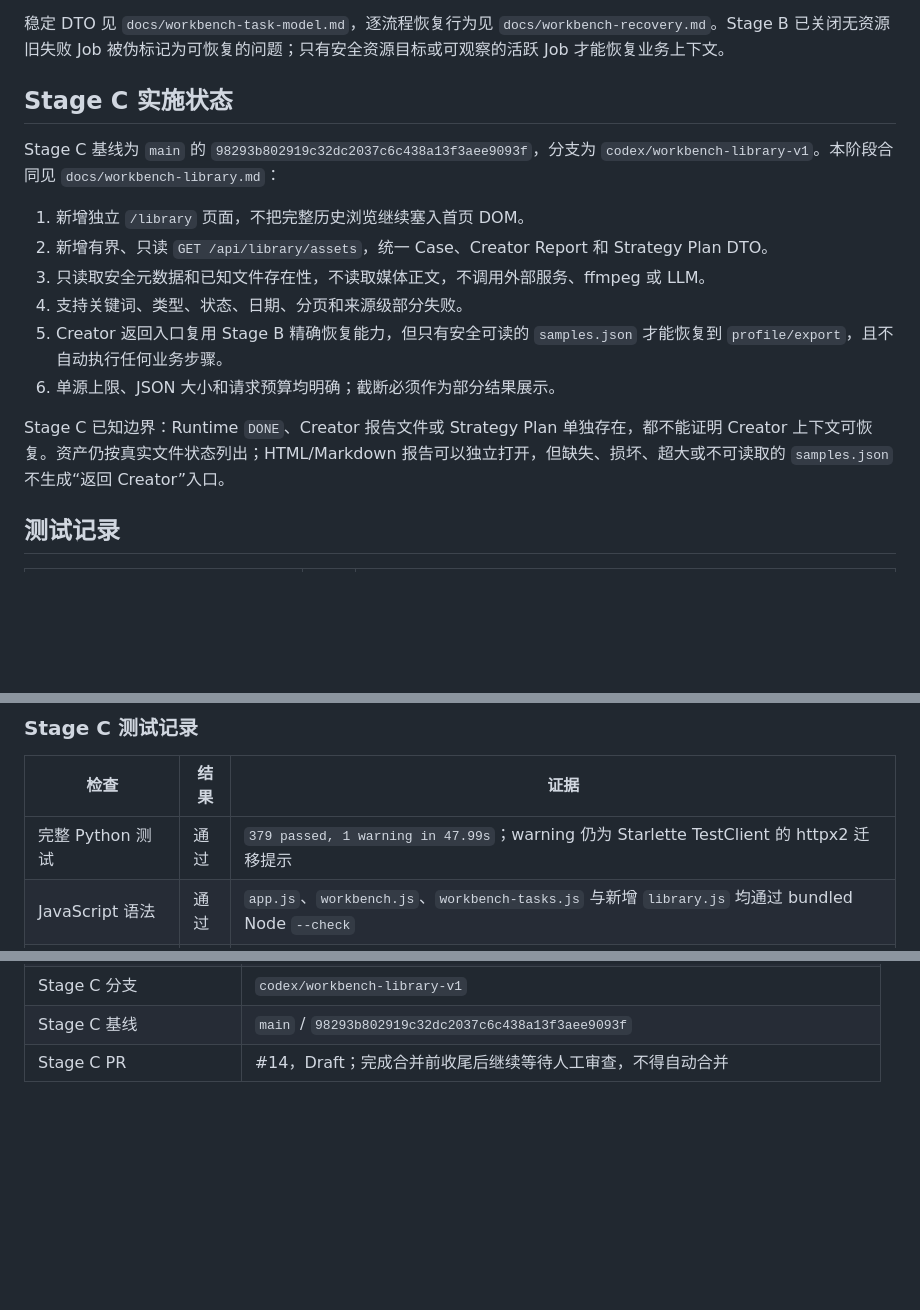
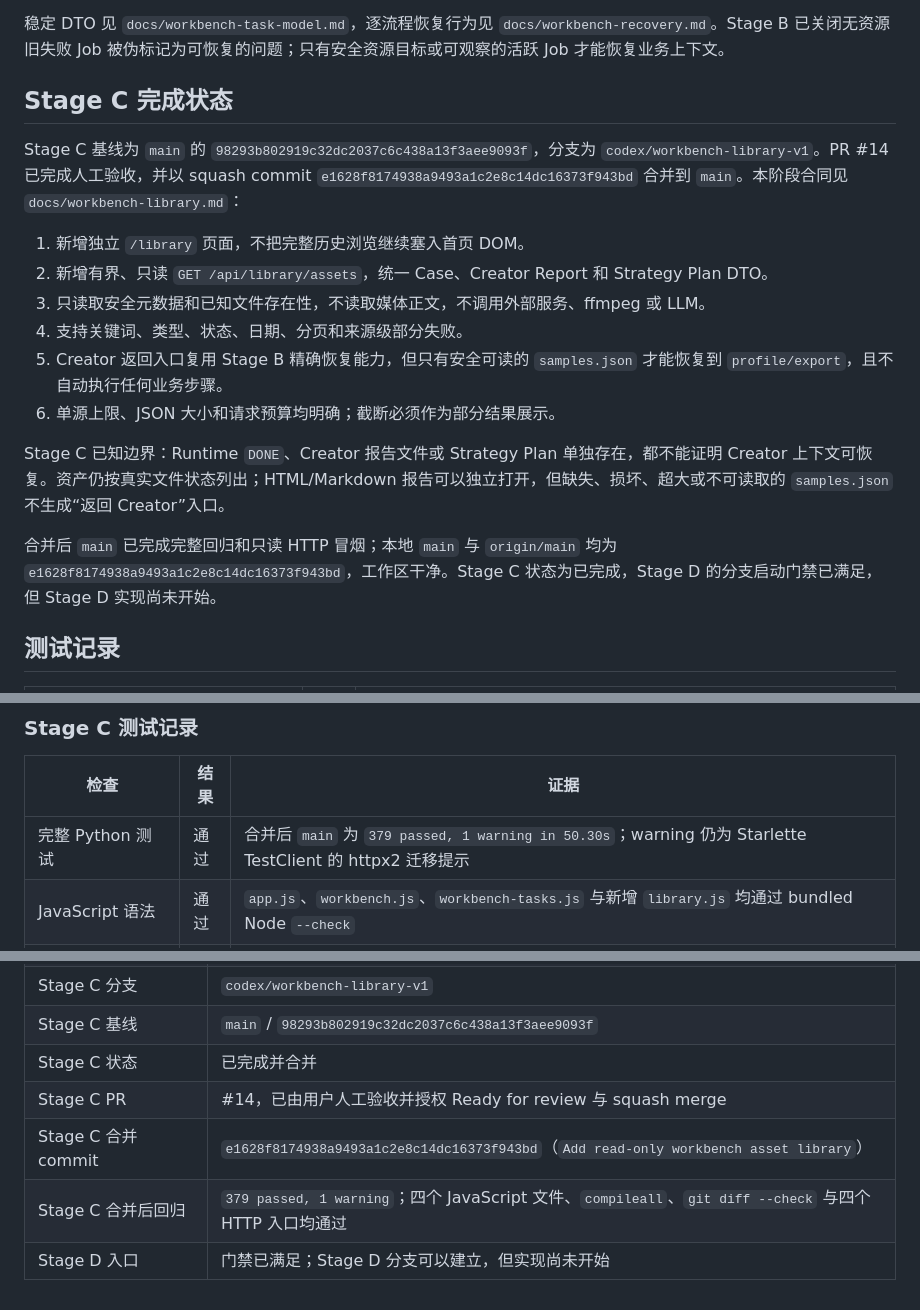
Before and after one commit to Daiobs/short-video-agent, a Markdown page: docs/workbench-roadmap.md, 3 parts joined by grey strips. GitHub-like rendering; blank space fills up the shorter version.

Commit message:
Record Stage C merge
Co-authored-by: 星空 <xingkong@xingkongdeMacBook-Air.local>

```diff
--- a/docs/workbench-roadmap.md
+++ b/docs/workbench-roadmap.md
@@ -142,9 +142,9 @@ Stage B 当前范围固定为：
 
 稳定 DTO 见 `docs/workbench-task-model.md`，逐流程恢复行为见 `docs/workbench-recovery.md`。Stage B 已关闭无资源旧失败 Job 被伪标记为可恢复的问题；只有安全资源目标或可观察的活跃 Job 才能恢复业务上下文。
 
-## Stage C 实施状态
+## Stage C 完成状态
 
-Stage C 基线为 `main` 的 `98293b802919c32dc2037c6c438a13f3aee9093f`，分支为 `codex/workbench-library-v1`。本阶段合同见 `docs/workbench-library.md`：
+Stage C 基线为 `main` 的 `98293b802919c32dc2037c6c438a13f3aee9093f`，分支为 `codex/workbench-library-v1`。PR #14 已完成人工验收，并以 squash commit `e1628f8174938a9493a1c2e8c14dc16373f943bd` 合并到 `main`。本阶段合同见 `docs/workbench-library.md`：
 
 1. 新增独立 `/library` 页面，不把完整历史浏览继续塞入首页 DOM。
 2. 新增有界、只读 `GET /api/library/assets`，统一 Case、Creator Report 和 Strategy Plan DTO。
@@ -154,6 +154,8 @@ Stage C 基线为 `main` 的 `98293b802919c32dc2037c6c438a13f3aee9093f`，分支
 6. 单源上限、JSON 大小和请求预算均明确；截断必须作为部分结果展示。
 
 Stage C 已知边界：Runtime `DONE`、Creator 报告文件或 Strategy Plan 单独存在，都不能证明 Creator 上下文可恢复。资产仍按真实文件状态列出；HTML/Markdown 报告可以独立打开，但缺失、损坏、超大或不可读取的 `samples.json` 不生成“返回 Creator”入口。
+
+合并后 `main` 已完成完整回归和只读 HTTP 冒烟；本地 `main` 与 `origin/main` 均为 `e1628f8174938a9493a1c2e8c14dc16373f943bd`，工作区干净。Stage C 状态为已完成，Stage D 的分支启动门禁已满足，但 Stage D 实现尚未开始。
 
 ## 测试记录
 
@@ -190,7 +192,7 @@ Stage C 已知边界：Runtime `DONE`、Creator 报告文件或 Strategy Plan
 
 | 检查 | 结果 | 证据 |
 | --- | --- | --- |
-| 完整 Python 测试 | 通过 | `379 passed, 1 warning in 47.99s`；warning 仍为 Starlette TestClient 的 httpx2 迁移提示 |
+| 完整 Python 测试 | 通过 | 合并后 `main` 为 `379 passed, 1 warning in 50.30s`；warning 仍为 Starlette TestClient 的 httpx2 迁移提示 |
 | JavaScript 语法 | 通过 | `app.js`、`workbench.js`、`workbench-tasks.js` 与新增 `library.js` 均通过 bundled Node `--check` |
 | Python 编译与差异格式 | 通过 | `python -m compileall -q app tests` 与 `git diff --check` 无错误 |
 | 三类资产合同 | 通过 | Case、Creator Report、Strategy Plan 使用统一 DTO；类型/状态/关键词/日期/分页均有 API 测试 |
@@ -223,4 +225,8 @@ Stage C 已知边界：Runtime `DONE`、Creator 报告文件或 Strategy Plan
 | Stage B 合并 commit | `98293b802919c32dc2037c6c438a13f3aee9093f` |
 | Stage C 分支 | `codex/workbench-library-v1` |
 | Stage C 基线 | `main` / `98293b802919c32dc2037c6c438a13f3aee9093f` |
-| Stage C PR | #14，Draft；完成合并前收尾后继续等待人工审查，不得自动合并 |
+| Stage C 状态 | 已完成并合并 |
+| Stage C PR | #14，已由用户人工验收并授权 Ready for review 与 squash merge |
+| Stage C 合并 commit | `e1628f8174938a9493a1c2e8c14dc16373f943bd`（`Add read-only workbench asset library`） |
+| Stage C 合并后回归 | `379 passed, 1 warning`；四个 JavaScript 文件、`compileall`、`git diff --check` 与四个 HTTP 入口均通过 |
+| Stage D 入口 | 门禁已满足；Stage D 分支可以建立，但实现尚未开始 |
```
